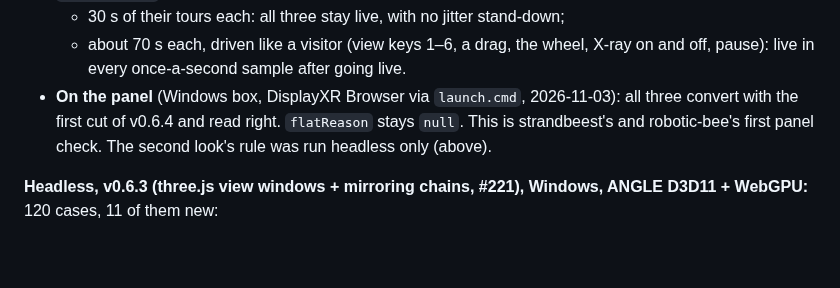
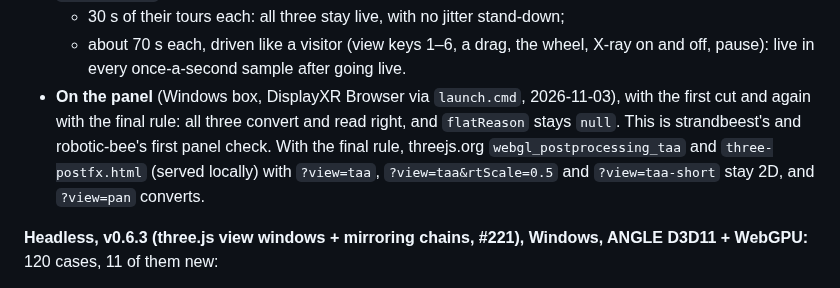
Before and after one commit to DisplayXR/displayxr-web, a Markdown page: tools/auto3d-shim/README.md, the part around the change. Rendered like a GitHub page; blank space fills up the shorter version.

Commit message:
docs(auto3d): v0.6.4's final TAA rule checked on the panel
Co-Authored-By: Claude Opus 5.5 <noreply@anthropic.com>

```diff
--- a/tools/auto3d-shim/README.md
+++ b/tools/auto3d-shim/README.md
@@ -1241,9 +1241,11 @@ are new: `e-postfx-taa`, `e-postfx-taa-late`, `e-postfx-taa-short`, `e-postfx-ta
   - 30 s of their tours each: all three stay live, with no jitter stand-down;
   - about 70 s each, driven like a visitor (view keys 1–6, a drag, the wheel, X-ray on and off, pause):
     live in every once-a-second sample after going live.
-- **On the panel** (Windows box, DisplayXR Browser via `launch.cmd`, 2026-11-03): all three convert with
-  the first cut of v0.6.4 and read right. `flatReason` stays `null`. This is strandbeest's and
-  robotic-bee's first panel check. The second look's rule was run headless only (above).
+- **On the panel** (Windows box, DisplayXR Browser via `launch.cmd`, 2026-11-03), with the first cut and
+  again with the final rule: all three convert and read right, and `flatReason` stays `null`. This is
+  strandbeest's and robotic-bee's first panel check. With the final rule, threejs.org
+  `webgl_postprocessing_taa` and `three-postfx.html` (served locally) with `?view=taa`,
+  `?view=taa&rtScale=0.5` and `?view=taa-short` stay 2D, and `?view=pan` converts.
 
 **Headless, v0.6.3 (three.js view windows + mirroring chains, #221), Windows, ANGLE D3D11 + WebGPU:**
 120 cases, 11 of them new:
```
